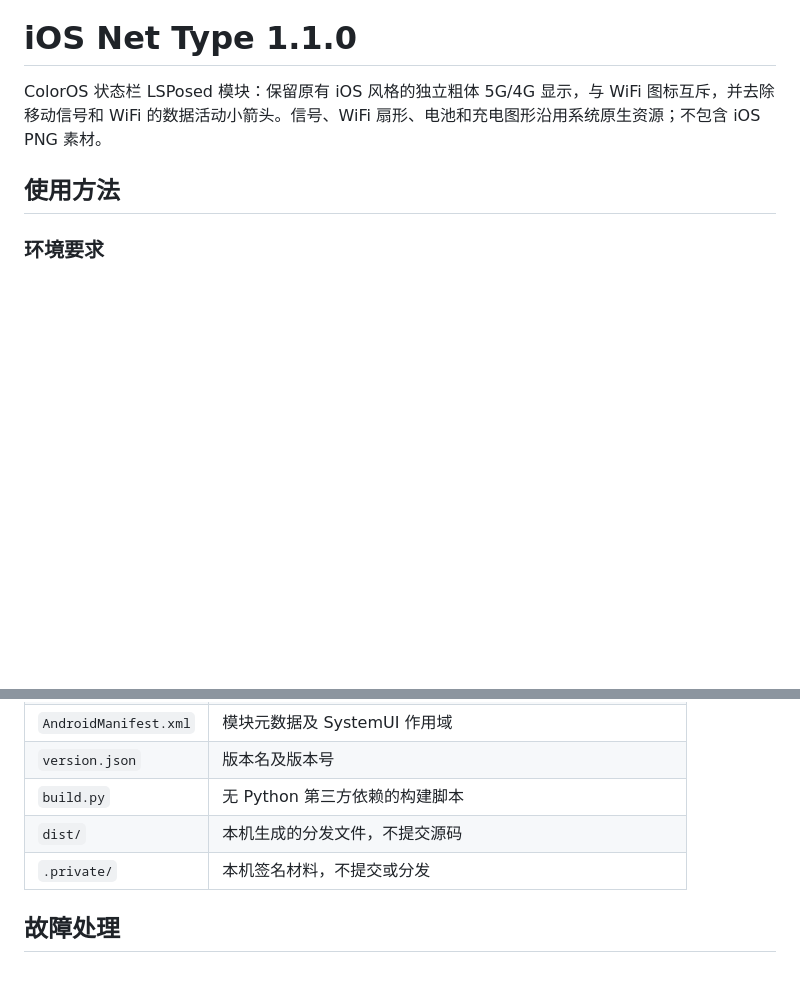
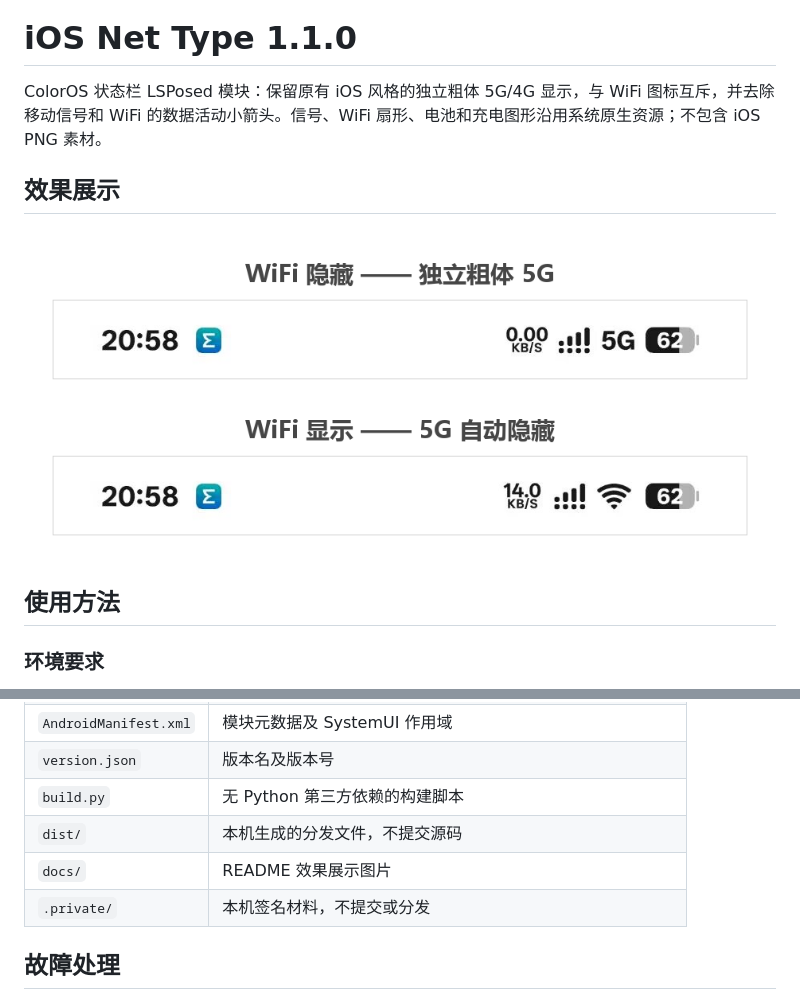
Before and after one commit to CAIXKkk/iOS-Net-Type, a Markdown page: README.md, 2 parts joined by grey strips. Drawn GitHub-style; pictures changed too: docs/statusbar-demo.png (added); blank space fills up the shorter version.

Commit message:
docs: 添加状态栏效果展示图（WiFi 互斥对比）

```diff
--- a/README.md
+++ b/README.md
@@ -1,6 +1,10 @@
 # iOS Net Type 1.1.0
 
 ColorOS 状态栏 LSPosed 模块：保留原有 iOS 风格的独立粗体 5G/4G 显示，与 WiFi 图标互斥，并去除移动信号和 WiFi 的数据活动小箭头。信号、WiFi 扇形、电池和充电图形沿用系统原生资源；不包含 iOS PNG 素材。
+
+## 效果展示
+
+![状态栏效果对比](docs/statusbar-demo.png)
 
 ## 使用方法
 
@@ -68,6 +72,7 @@ python build.py
 | `version.json` | 版本名及版本号 |
 | `build.py` | 无 Python 第三方依赖的构建脚本 |
 | `dist/` | 本机生成的分发文件，不提交源码 |
+| `docs/` | README 效果展示图片 |
 | `.private/` | 本机签名材料，不提交或分发 |
 
 ## 故障处理
```
Also changed, not shown: docs/statusbar-5g.png (added), docs/statusbar-wifi.png (added).
